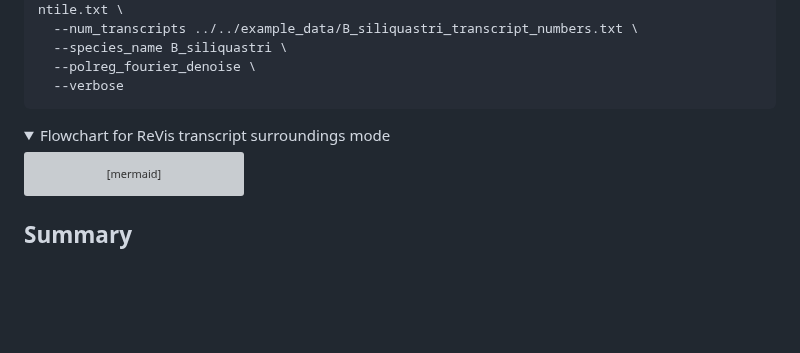
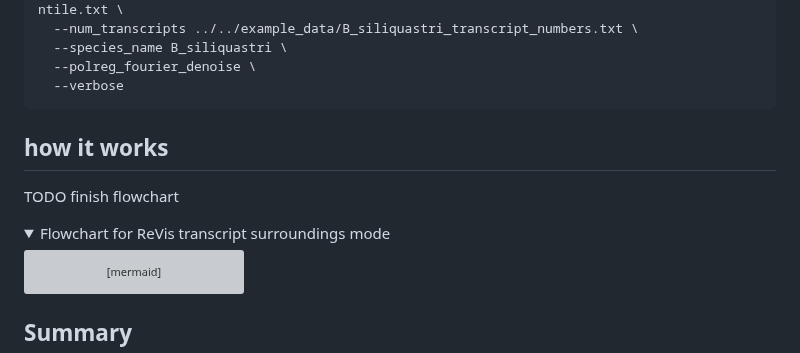
Before and after one commit to milena-t/ReVis, a Markdown page: README.md, the part around the change. GitHub-like rendering; folded sections open; blank space fills up the shorter version; grey boxes are pictures that could not be loaded.

````diff
--- a/README.md
+++ b/README.md
@@ -252,9 +252,12 @@ python3 ReVis_transcript_surroundings.py \
   --verbose
 ```
 
+## how it works
+
+TODO finish flowchart
+
 <details>
 <summary>Flowchart for ReVis transcript surroundings mode</summary>
-
 
 ```mermaid
 graph TD;
````
